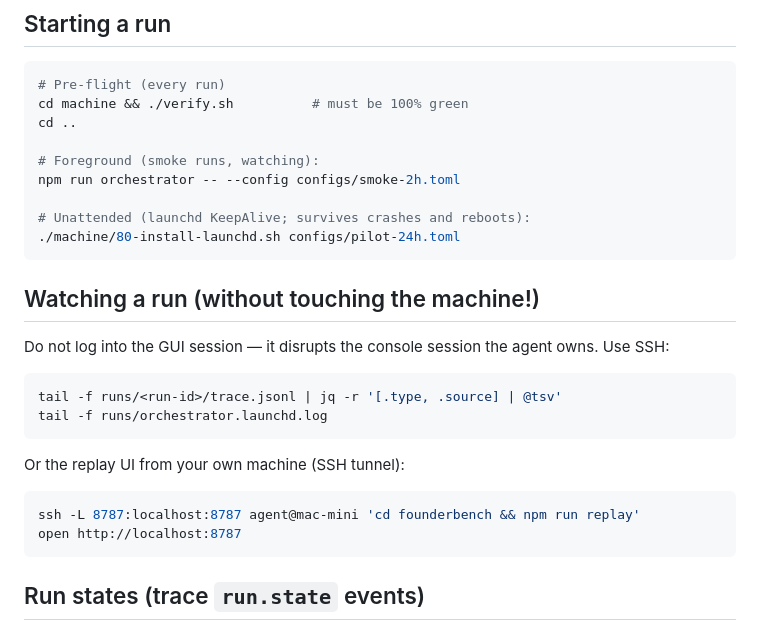
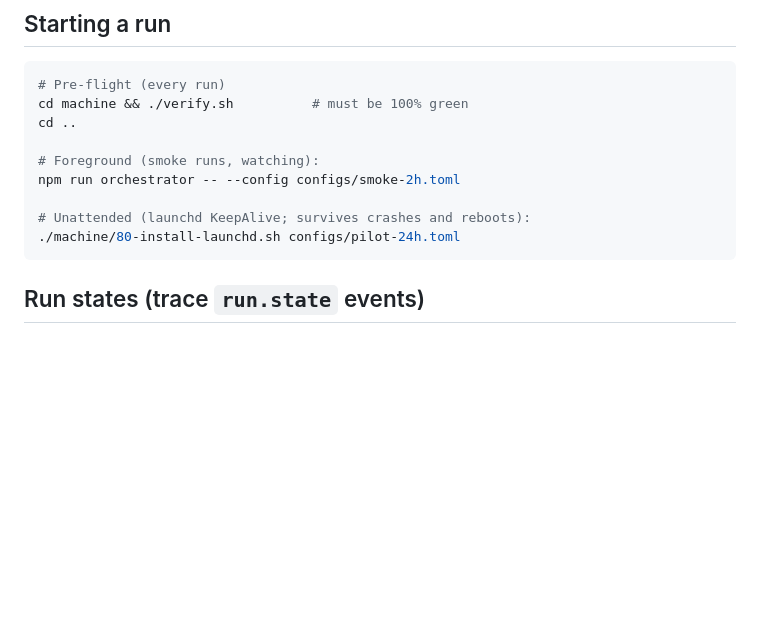
Before and after one commit to areibman/founderbench, a Markdown page: docs/runbook.md, the part around the change. Rendered like a GitHub page; blank space fills up the shorter version.

Commit message:
fix runbook

````diff
--- a/docs/runbook.md
+++ b/docs/runbook.md
@@ -25,23 +25,6 @@ npm run orchestrator -- --config configs/smoke-2h.toml
 
 # Unattended (launchd KeepAlive; survives crashes and reboots):
 ./machine/80-install-launchd.sh configs/pilot-24h.toml
-```
-
-## Watching a run (without touching the machine!)
-
-Do not log into the GUI session — it disrupts the console session the agent owns.
-Use SSH:
-
-```sh
-tail -f runs/<run-id>/trace.jsonl | jq -r '[.type, .source] | @tsv'
-tail -f runs/orchestrator.launchd.log
-```
-
-Or the replay UI from your own machine (SSH tunnel):
-
-```sh
-ssh -L 8787:localhost:8787 agent@mac-mini 'cd founderbench && npm run replay'
-open http://localhost:8787
 ```
 
 ## Run states (trace `run.state` events)
````
